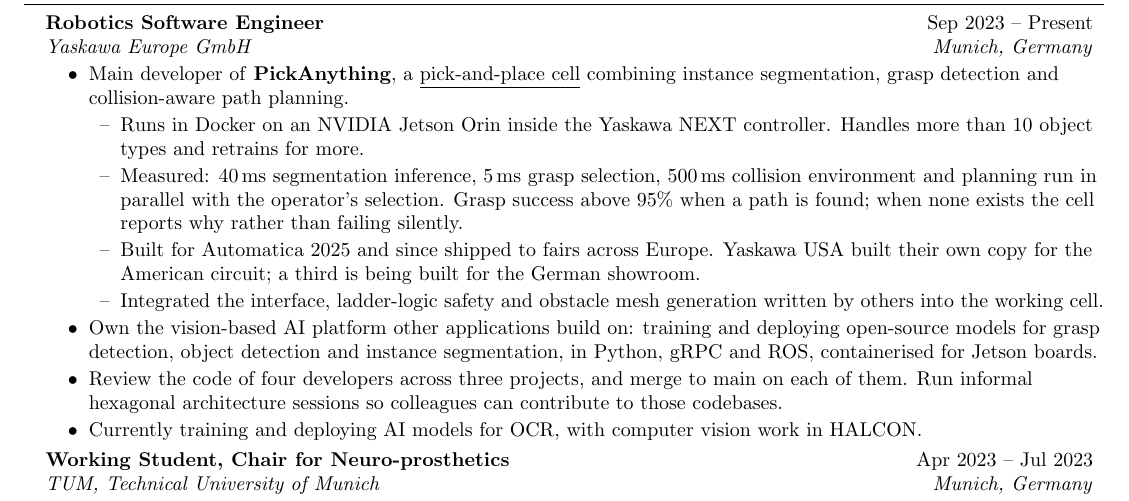
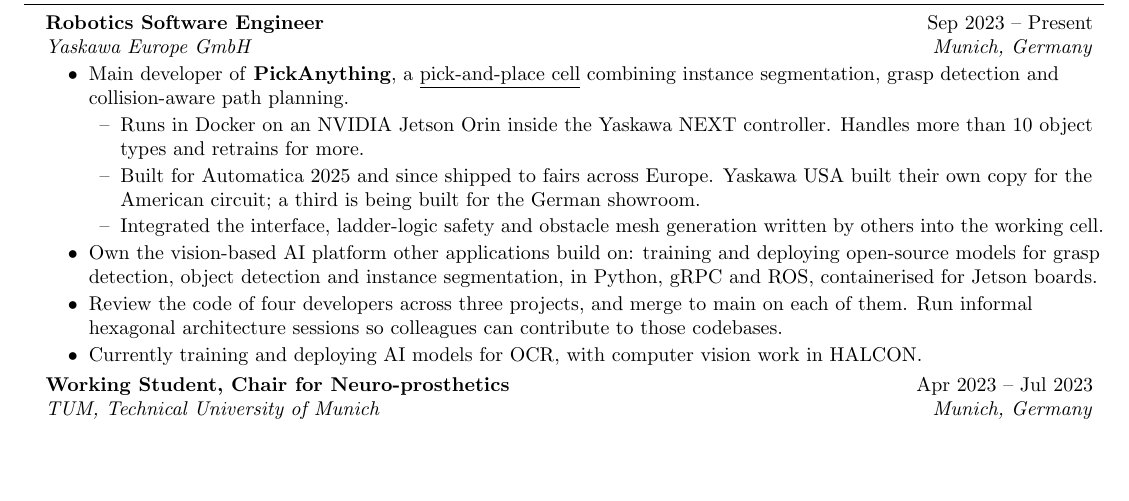
Before and after one commit to amo-grau/auto-cv, a LaTeX CV (base/cv/main.tex): part of the page, cut so that both start at the same text, the shorter picture padded with empty space. Compiled offline with pdfLaTeX.

Commit message:
Drop the latency figures from the default CV
Owner's call: too specific for a general reader. The numbers stay in profile/
and profile/README.md now names the case for bringing them back — real-time
systems, edge inference, performance engineering, or a posting written in
numbers.

Co-Authored-By: Claude Opus 5 <noreply@anthropic.com>

```diff
--- a/base/cv/main.tex
+++ b/base/cv/main.tex
@@ -127,10 +127,6 @@
       \resumeSubList
         \resumeSubBullet{Runs in Docker on an NVIDIA Jetson Orin inside the Yaskawa NEXT
         controller. Handles more than 10 object types and retrains for more.}
-        \resumeSubBullet{Measured: 40\,ms segmentation inference, 5\,ms grasp selection,
-        500\,ms collision environment and planning run in parallel with the operator's
-        selection. Grasp success above 95\% when a path is found; when none exists the
-        cell reports why rather than failing silently.}
         \resumeSubBullet{Built for Automatica 2025 and since shipped to fairs across
         Europe. Yaskawa USA built their own copy for the American circuit; a third is
         being built for the German showroom.}
```
Also changed, not shown: profile/README.md.
